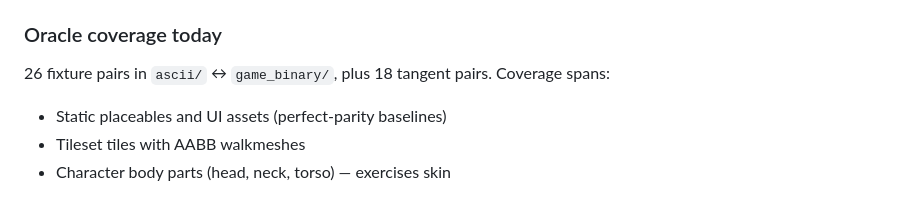
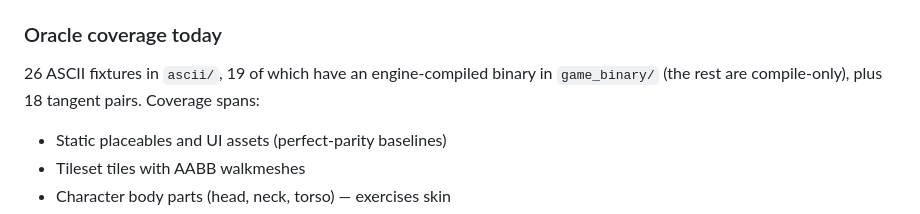
Before and after one commit to plenarius/cleanmodels, a Markdown page: COMPILE.md, the part around the change. Rendered like a GitHub page.

Commit message:
docs: correct the oracle fixture count in COMPILE.md
There are 26 ASCII fixtures but only 19 engine-compiled binaries; the rest are
compile-only.

```diff
--- a/COMPILE.md
+++ b/COMPILE.md
@@ -220,7 +220,7 @@ sources. The fixtures and methodology live in
 
 ### Oracle coverage today
 
-26 fixture pairs in `ascii/` ↔ `game_binary/`, plus 18 tangent pairs.
+26 ASCII fixtures in `ascii/`, 19 of which have an engine-compiled binary in `game_binary/` (the rest are compile-only), plus 18 tangent pairs.
 Coverage spans:
 
 - Static placeables and UI assets (perfect-parity baselines)
```
